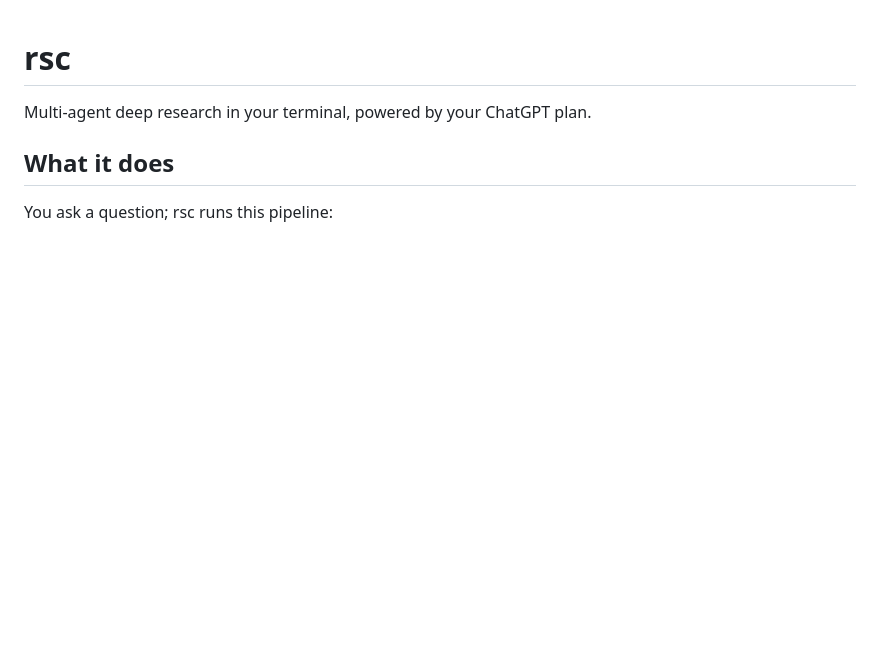
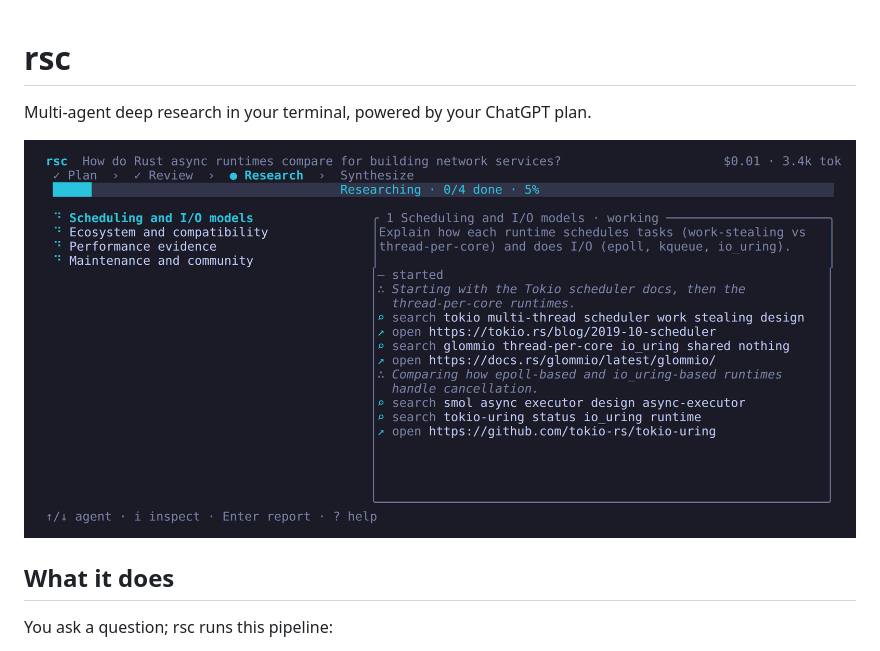
Before and after one commit to sbharga/rsc, a Markdown page: README.md, the part around the change. Rendered like a GitHub page; pictures changed too: docs/screenshot.png (added); blank space fills up the shorter version.

Commit message:
Add TUI screenshot to README and update roadmap for 0.0.3

```diff
--- a/README.md
+++ b/README.md
@@ -1,6 +1,8 @@
 # rsc
 
 Multi-agent deep research in your terminal, powered by your ChatGPT plan.
+
+![rsc researching a question with four agents; the right pane shows one agent's live timeline of reasoning, searches and opened pages](docs/screenshot.png)
 
 ## What it does
 
```
Also changed, not shown: docs/ROADMAP.md (added, +208 -0 lines).
